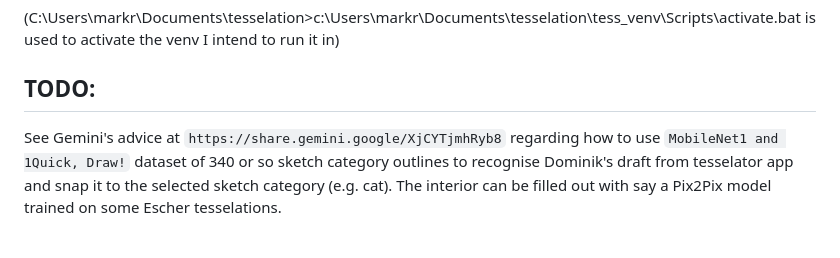
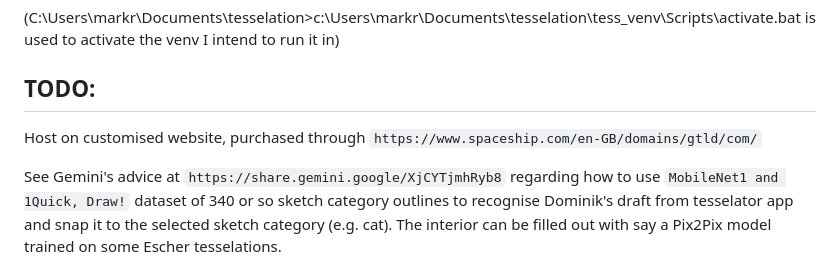
Before and after one commit to greenwoodmark/tesselator, a Markdown page: tesselation.md, the part around the change. Drawn GitHub-style; blank space fills up the shorter version.

````diff
--- a/tesselation.md
+++ b/tesselation.md
@@ -7,6 +7,8 @@ Starting with a base figure of a square, we can click and drag on the outline to
 (C:\Users\markr\Documents\tesselation>c:\Users\markr\Documents\tesselation\tess_venv\Scripts\activate.bat is used to activate the venv I intend to run it in)
 
 ## TODO:
+Host on customised website, purchased through `https://www.spaceship.com/en-GB/domains/gtld/com/`
+
 See Gemini's advice at `https://share.gemini.google/XjCYTjmhRyb8` regarding how to use `MobileNet1 and 1Quick, Draw!` dataset of 340 or so sketch category outlines to recognise Dominik's draft from tesselator app and snap it to the selected sketch category (e.g. cat). The interior can be filled out with say a Pix2Pix model trained on some Escher tesselations.
 
 ```
````
